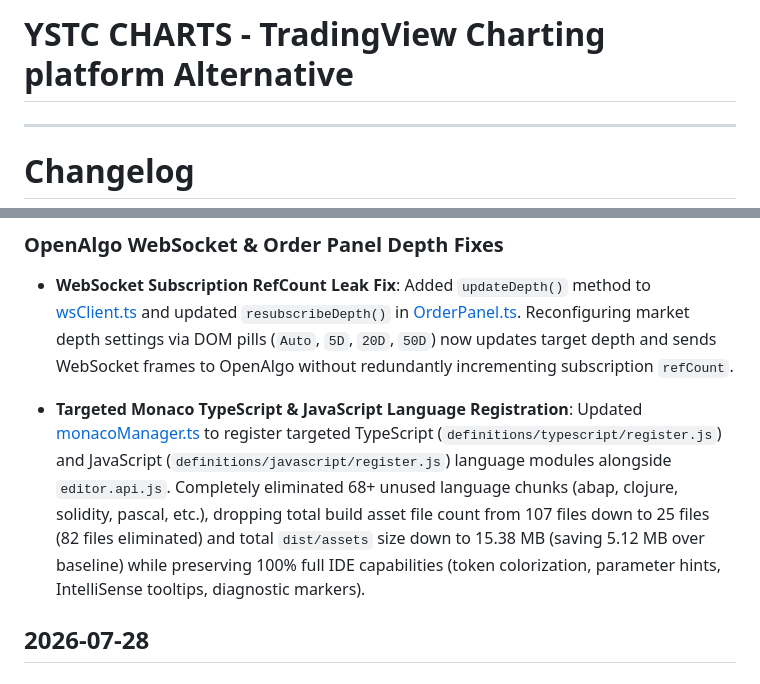
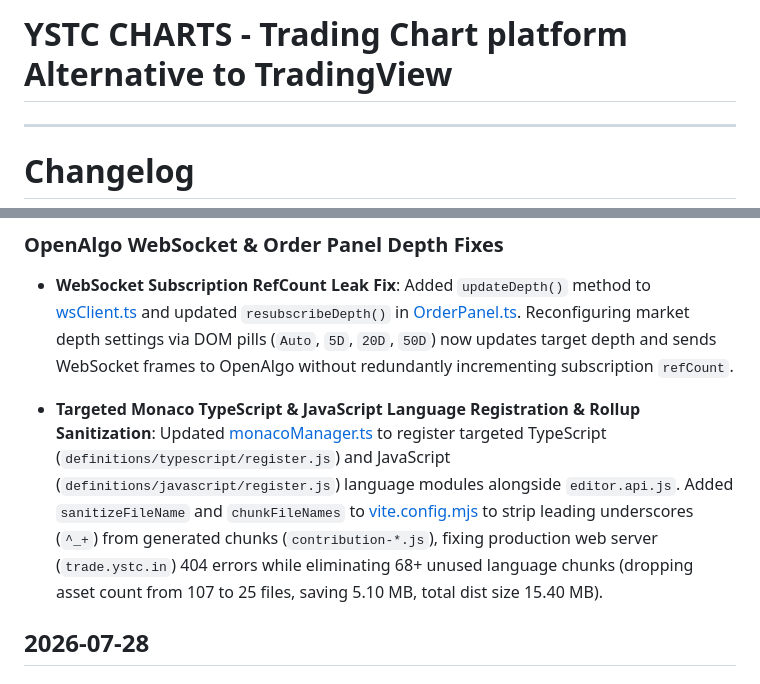
Before and after one commit to trading4sight/trade, a Markdown page: README.md, 2 parts joined by grey strips. Rendered like a GitHub page.

Commit message:
Revise README for Trading Chart platform updates
Updated the README to reflect changes in the Trading Chart platform and improved language registration details.

```diff
--- a/README.md
+++ b/README.md
@@ -1,4 +1,4 @@
-# YSTC CHARTS - TradingView Charting platform Alternative
+# YSTC CHARTS - Trading Chart platform Alternative to TradingView
 ---
 # Changelog
 
@@ -14,7 +14,7 @@
 ### OpenAlgo WebSocket & Order Panel Depth Fixes
 - **WebSocket Subscription RefCount Leak Fix**: Added `updateDepth()` method to [wsClient.ts](src/openalgo/wsClient.ts) and updated `resubscribeDepth()` in [OrderPanel.ts](src/ui/OrderPanel.ts). Reconfiguring market depth settings via DOM pills (`Auto`, `5D`, `20D`, `50D`) now updates target depth and sends WebSocket frames to OpenAlgo without redundantly incrementing subscription `refCount`.
 
-- **Targeted Monaco TypeScript & JavaScript Language Registration**: Updated [monacoManager.ts](src/scripting/monacoManager.ts) to register targeted TypeScript (`definitions/typescript/register.js`) and JavaScript (`definitions/javascript/register.js`) language modules alongside `editor.api.js`. Completely eliminated 68+ unused language chunks (abap, clojure, solidity, pascal, etc.), dropping total build asset file count from 107 files down to 25 files (82 files eliminated) and total `dist/assets` size down to 15.38 MB (saving 5.12 MB over baseline) while preserving 100% full IDE capabilities (token colorization, parameter hints, IntelliSense tooltips, diagnostic markers).
+- **Targeted Monaco TypeScript & JavaScript Language Registration & Rollup Sanitization**: Updated [monacoManager.ts](src/scripting/monacoManager.ts) to register targeted TypeScript (`definitions/typescript/register.js`) and JavaScript (`definitions/javascript/register.js`) language modules alongside `editor.api.js`. Added `sanitizeFileName` and `chunkFileNames` to [vite.config.mjs](vite.config.mjs) to strip leading underscores (`^_+`) from generated chunks (`contribution-*.js`), fixing production web server (`trade.ystc.in`) 404 errors while eliminating 68+ unused language chunks (dropping asset count from 107 to 25 files, saving 5.10 MB, total dist size 15.40 MB).
 
 ## 2026-07-28
 
```
